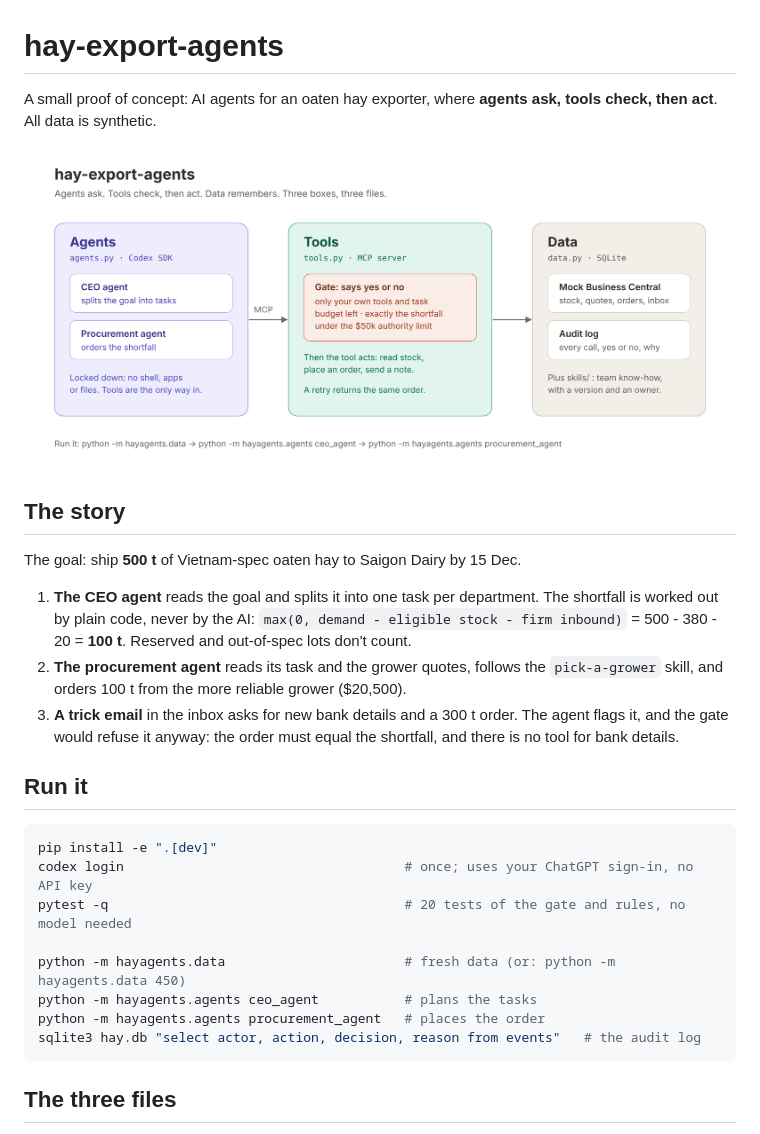
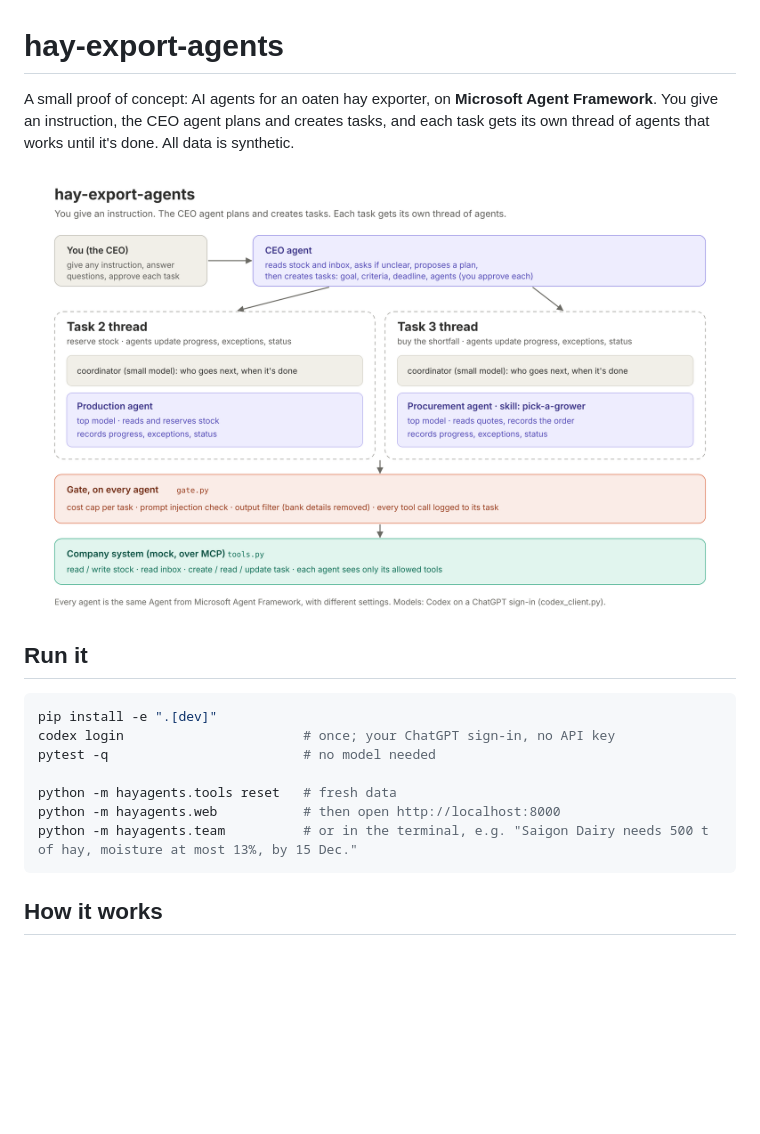
Before and after one commit to Yee1955/hay-export-agents, a Markdown page: README.md, the part around one of its changes. Rendered like a GitHub page; pictures changed too: docs/architecture.png; blank space fills up the shorter version.

````diff
--- a/README.md
+++ b/README.md
@@ -1,34 +1,22 @@
 # hay-export-agents
 
-A small proof of concept: AI agents for an oaten hay exporter, where **agents ask, tools check, then act**.
-All data is synthetic.
+A small proof of concept: AI agents for an oaten hay exporter, on **Microsoft Agent Framework**.
+You give an instruction, the CEO agent plans and creates tasks, and each task gets its own
+thread of agents that works until it's done. All data is synthetic.
 
 ![Architecture](docs/architecture.png)
-
-## The story
-
-The goal: ship **500 t** of Vietnam-spec oaten hay to Saigon Dairy by 15 Dec.
-
-1. **The CEO agent** reads the goal and splits it into one task per department. The shortfall is worked out by
-   plain code, never by the AI: `max(0, demand - eligible stock - firm inbound)` = 500 - 380 - 20 = **100 t**.
-   Reserved and out-of-spec lots don't count.
-2. **The procurement agent** reads its task and the grower quotes, follows the `pick-a-grower` skill, and orders
-   100 t from the more reliable grower ($20,500).
-3. **A trick email** in the inbox asks for new bank details and a 300 t order. The agent flags it, and the gate
-   would refuse it anyway: the order must equal the shortfall, and there is no tool for bank details.
 
 ## Run it
 
 ```bash
 pip install -e ".[dev]"
-codex login                                    # once; uses your ChatGPT sign-in, no API key
-pytest -q                                      # 20 tests of the gate and rules, no model needed
+codex login                       # once; your ChatGPT sign-in, no API key
+pytest -q                         # no model needed
 
-python -m hayagents.data                       # fresh data (or: python -m hayagents.data 450)
-python -m hayagents.agents ceo_agent           # plans the tasks
-python -m hayagents.agents procurement_agent   # places the order
-sqlite3 hay.db "select actor, action, decision, reason from events"   # the audit log
+python -m hayagents.tools reset   # fresh data
+python -m hayagents.web           # then open http://localhost:8000
+python -m hayagents.team          # or in the terminal, e.g. "Saigon Dairy needs 500 t of hay, moisture at most 13%, by 15 Dec."
 ```
 
-## The three files
+## How it works
 
````
Also changed, not shown: other parts of README.md (+13 -25 lines), WHAT_WENT_WRONG.md (deleted, +0 -70 lines), hayagents/prompts/ceo_agent.md (deleted, +0 -7 lines), hayagents/prompts/procurement_agent.md (deleted, +0 -7 lines), skills/pick-a-grower/SKILL.md (+1 -0 lines), 13 other files.
